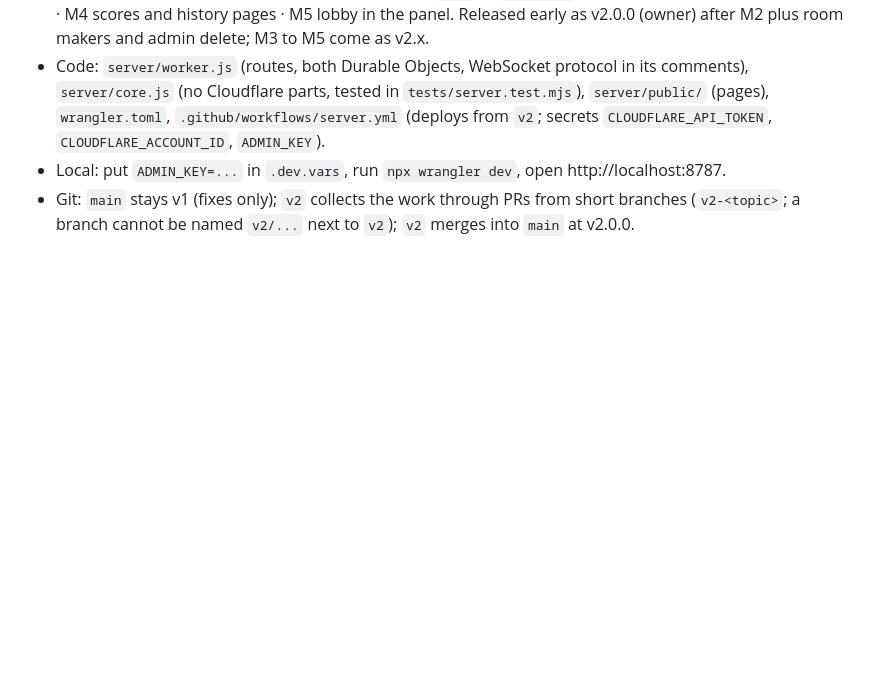
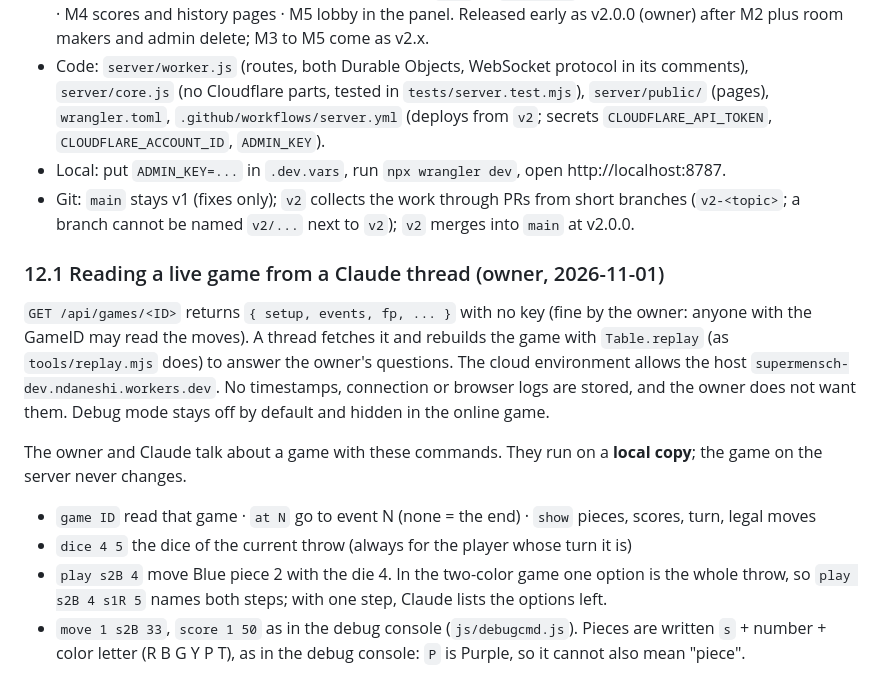
Before and after one commit to naser53/SuperMensch, a Markdown page: docs/handoff-en.md, the part around the change. Drawn GitHub-style; blank space fills up the shorter version.

```diff
--- a/docs/handoff-en.md
+++ b/docs/handoff-en.md
@@ -530,3 +530,21 @@ earlier sketch (browser dice, PINs).
 * Local: put `ADMIN_KEY=...` in `.dev.vars`, run `npx wrangler dev`, open http://localhost:8787.
 * Git: `main` stays v1 (fixes only); `v2` collects the work through PRs from short branches
   (`v2-<topic>`; a branch cannot be named `v2/...` next to `v2`); `v2` merges into `main` at v2.0.0.
+
+### 12.1 Reading a live game from a Claude thread (owner, 2026-11-01)
+`GET /api/games/<ID>` returns `{ setup, events, fp, ... }` with no key (fine by the owner: anyone
+with the GameID may read the moves). A thread fetches it and rebuilds the game with `Table.replay`
+(as `tools/replay.mjs` does) to answer the owner's questions. The cloud environment allows the host
+`supermensch-dev.ndaneshi.workers.dev`. No timestamps, connection or browser logs are stored, and
+the owner does not want them. Debug mode stays off by default and hidden in the online game.
+
+The owner and Claude talk about a game with these commands. They run on a **local copy**; the game
+on the server never changes.
+* `game ID` read that game · `at N` go to event N (none = the end) · `show` pieces, scores, turn,
+  legal moves
+* `dice 4 5` the dice of the current throw (always for the player whose turn it is)
+* `play s2B 4` move Blue piece 2 with the die 4. In the two-color game one option is the whole
+  throw, so `play s2B 4 s1R 5` names both steps; with one step, Claude lists the options left.
+* `move 1 s2B 33`, `score 1 50` as in the debug console (`js/debugcmd.js`).
+Pieces are written `s` + number + color letter (R B G Y P T), as in the debug console: `P` is
+Purple, so it cannot also mean "piece".
```
Also changed, not shown: docs/handoff-fa.md (+18 -0 lines).
